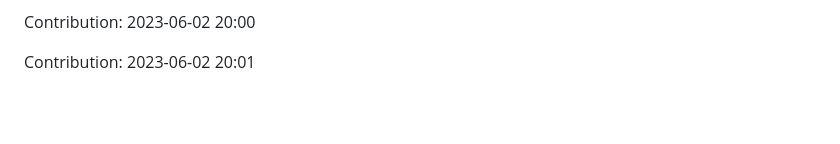
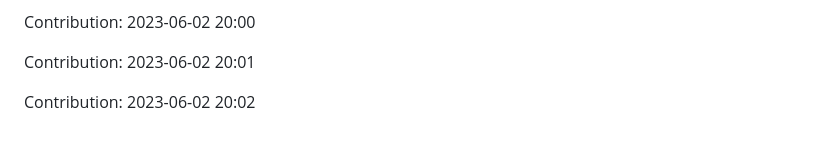
Before and after one commit to zlin1228/fair-market-value-analysis, a Markdown page: README.md, the part around the change. Rendered like a GitHub page; blank space fills up the shorter version.

Commit message:
"Contribution: 2023-06-02 20:02"

```diff
--- a/README.md
+++ b/README.md
@@ -706,3 +706,5 @@ Contribution: 2023-06-01 20:03
 Contribution: 2023-06-02 20:00
 
 Contribution: 2023-06-02 20:01
+
+Contribution: 2023-06-02 20:02
```
